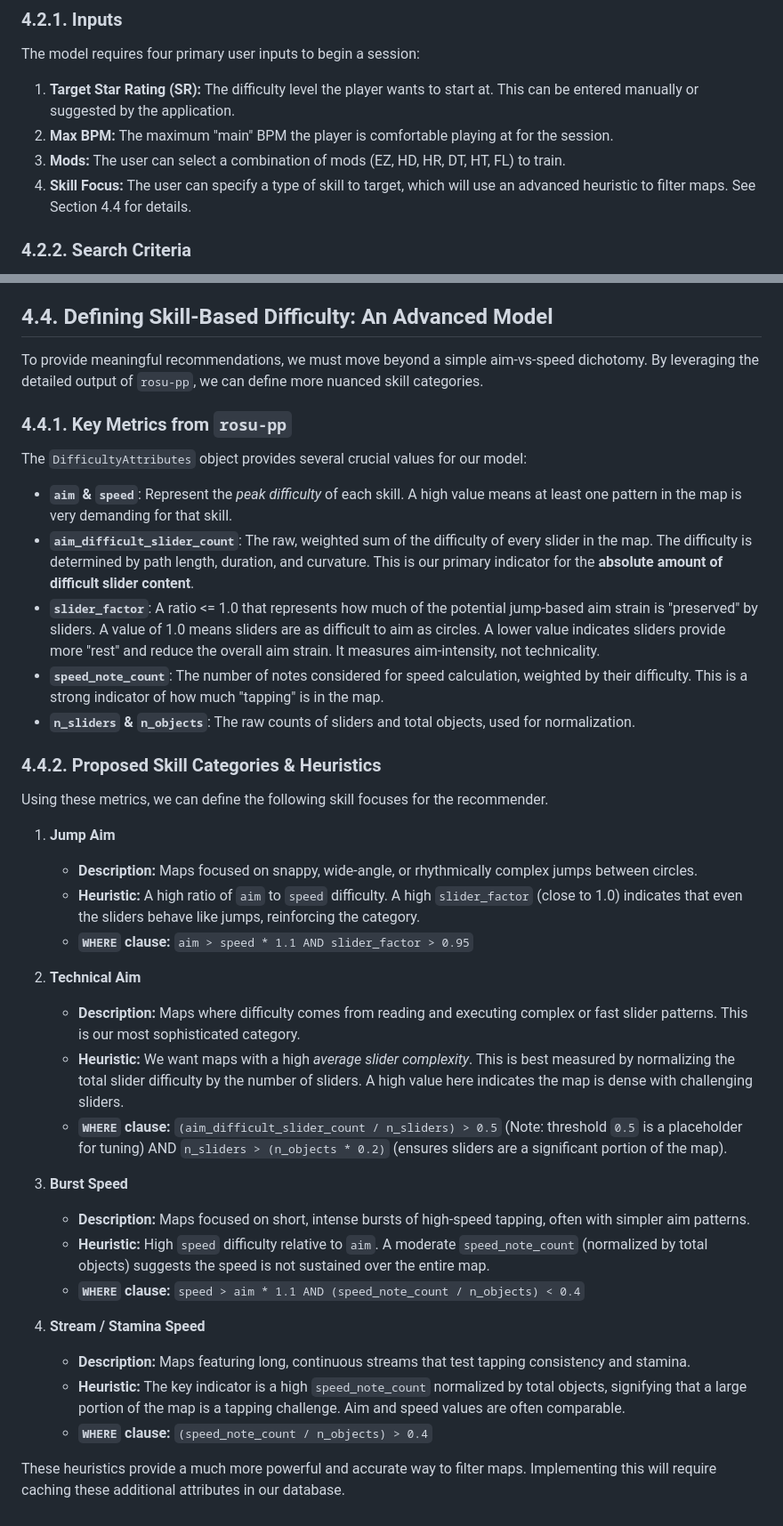
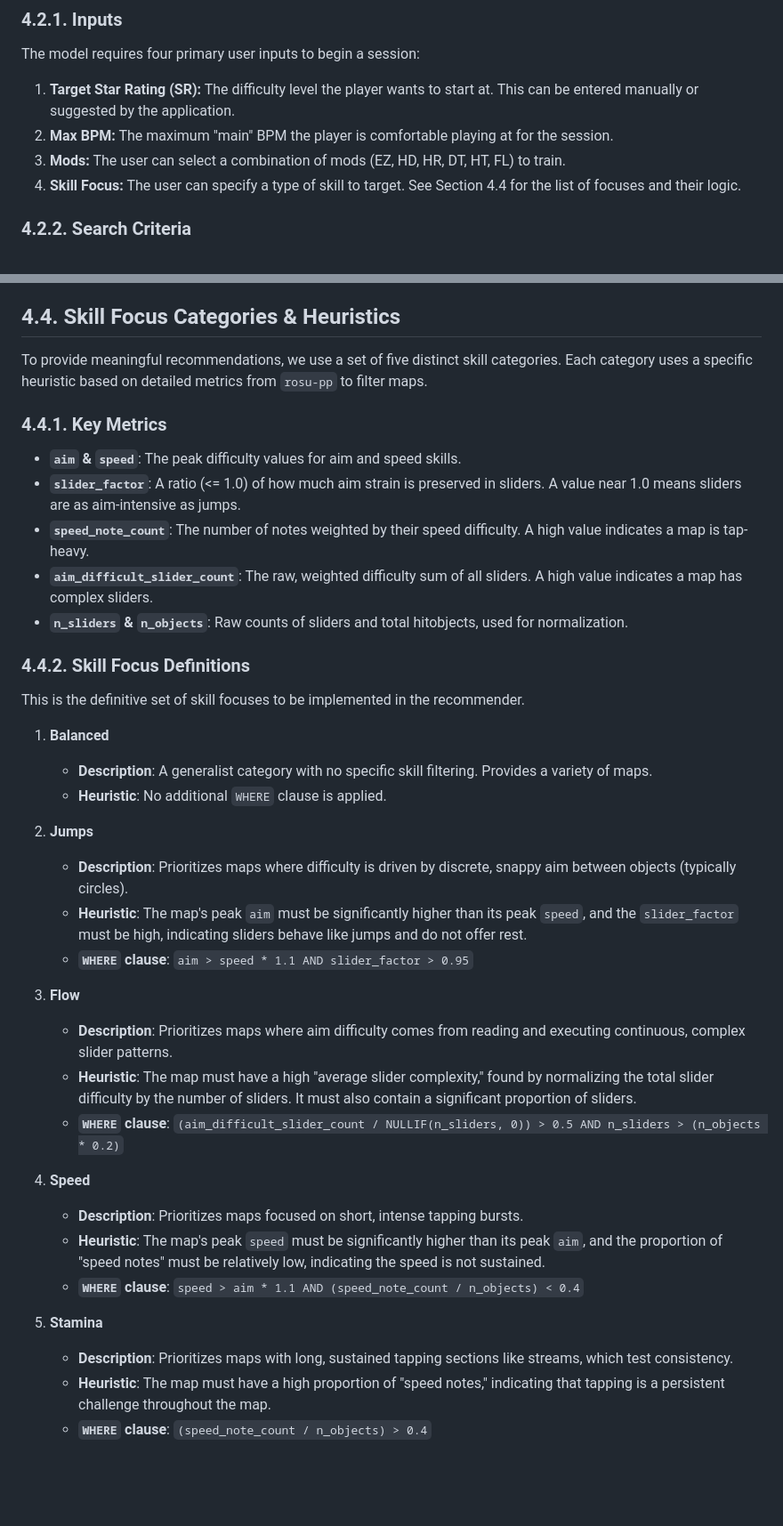
Before and after one commit to Xiphiros/osu-tracker, a Markdown page: memory-bank/04_Training_Model_Recommender.md, 2 parts joined by grey strips. Shown: that part at 89% size. Rendered like a GitHub page; blank space fills up the shorter version.

Commit message:
docs: define new skill focus categories for recommender

```diff
--- a/memory-bank/04_Training_Model_Recommender.md
+++ b/memory-bank/04_Training_Model_Recommender.md
@@ -14,7 +14,7 @@ The model requires four primary user inputs to begin a session:
 1.  **Target Star Rating (SR):** The difficulty level the player wants to start at. This can be entered manually or suggested by the application.
 2.  **Max BPM:** The maximum "main" BPM the player is comfortable playing at for the session.
 3.  **Mods:** The user can select a combination of mods (EZ, HD, HR, DT, HT, FL) to train.
-4.  **Skill Focus:** The user can specify a type of skill to target, which will use an advanced heuristic to filter maps. See Section 4.4 for details.
+4.  **Skill Focus:** The user can specify a type of skill to target. See Section 4.4 for the list of focuses and their logic.
 
 ### 4.2.2. Search Criteria
 
@@ -32,42 +32,42 @@ The current implementation requires manual user feedback to guide the session.
 3.  **Play:** The user plays the recommended map in the osu! client.
 4.  **Feedback:** The user returns to the tracker and reports whether they passed or failed their personal goal for that map, which adjusts the session SR accordingly.
 
-## 4.4. Defining Skill-Based Difficulty: An Advanced Model
+## 4.4. Skill Focus Categories & Heuristics
 
-To provide meaningful recommendations, we must move beyond a simple aim-vs-speed dichotomy. By leveraging the detailed output of `rosu-pp`, we can define more nuanced skill categories.
+To provide meaningful recommendations, we use a set of five distinct skill categories. Each category uses a specific heuristic based on detailed metrics from `rosu-pp` to filter maps.
 
-### 4.4.1. Key Metrics from `rosu-pp`
+### 4.4.1. Key Metrics
 
-The `DifficultyAttributes` object provides several crucial values for our model:
+-   **`aim` & `speed`**: The peak difficulty values for aim and speed skills.
+-   **`slider_factor`**: A ratio (<= 1.0) of how much aim strain is preserved in sliders. A value near 1.0 means sliders are as aim-intensive as jumps.
+-   **`speed_note_count`**: The number of notes weighted by their speed difficulty. A high value indicates a map is tap-heavy.
+-   **`aim_difficult_slider_count`**: The raw, weighted difficulty sum of all sliders. A high value indicates a map has complex sliders.
+-   **`n_sliders` & `n_objects`**: Raw counts of sliders and total hitobjects, used for normalization.
 
--   **`aim` & `speed`**: Represent the *peak difficulty* of each skill. A high value means at least one pattern in the map is very demanding for that skill.
--   **`aim_difficult_slider_count`**: The raw, weighted sum of the difficulty of every slider in the map. The difficulty is determined by path length, duration, and curvature. This is our primary indicator for the **absolute amount of difficult slider content**.
--   **`slider_factor`**: A ratio <= 1.0 that represents how much of the potential jump-based aim strain is "preserved" by sliders. A value of 1.0 means sliders are as difficult to aim as circles. A lower value indicates sliders provide more "rest" and reduce the overall aim strain. It measures aim-intensity, not technicality.
--   **`speed_note_count`**: The number of notes considered for speed calculation, weighted by their difficulty. This is a strong indicator of how much "tapping" is in the map.
--   **`n_sliders` & `n_objects`**: The raw counts of sliders and total objects, used for normalization.
+### 4.4.2. Skill Focus Definitions
 
-### 4.4.2. Proposed Skill Categories & Heuristics
+This is the definitive set of skill focuses to be implemented in the recommender.
 
-Using these metrics, we can define the following skill focuses for the recommender.
+1.  **Balanced**
+    -   **Description**: A generalist category with no specific skill filtering. Provides a variety of maps.
+    -   **Heuristic**: No additional `WHERE` clause is applied.
 
-1.  **Jump Aim**
-    -   **Description:** Maps focused on snappy, wide-angle, or rhythmically complex jumps between circles.
-    -   **Heuristic:** A high ratio of `aim` to `speed` difficulty. A high `slider_factor` (close to 1.0) indicates that even the sliders behave like jumps, reinforcing the category.
-    -   **`WHERE` clause:** `aim > speed * 1.1 AND slider_factor > 0.95`
+2.  **Jumps**
+    -   **Description**: Prioritizes maps where difficulty is driven by discrete, snappy aim between objects (typically circles).
+    -   **Heuristic**: The map's peak `aim` must be significantly higher than its peak `speed`, and the `slider_factor` must be high, indicating sliders behave like jumps and do not offer rest.
+    -   **`WHERE` clause**: `aim > speed * 1.1 AND slider_factor > 0.95`
 
-2.  **Technical Aim**
-    -   **Description:** Maps where difficulty comes from reading and executing complex or fast slider patterns. This is our most sophisticated category.
-    -   **Heuristic:** We want maps with a high *average slider complexity*. This is best measured by normalizing the total slider difficulty by the number of sliders. A high value here indicates the map is dense with challenging sliders.
-    -   **`WHERE` clause:** `(aim_difficult_slider_count / n_sliders) > 0.5` (Note: threshold `0.5` is a placeholder for tuning) AND `n_sliders > (n_objects * 0.2)` (ensures sliders are a significant portion of the map).
+3.  **Flow**
+    -   **Description**: Prioritizes maps where aim difficulty comes from reading and executing continuous, complex slider patterns.
+    -   **Heuristic**: The map must have a high "average slider complexity," found by normalizing the total slider difficulty by the number of sliders. It must also contain a significant proportion of sliders.
+    -   **`WHERE` clause**: `(aim_difficult_slider_count / NULLIF(n_sliders, 0)) > 0.5 AND n_sliders > (n_objects * 0.2)`
 
-3.  **Burst Speed**
-    -   **Description:** Maps focused on short, intense bursts of high-speed tapping, often with simpler aim patterns.
-    -   **Heuristic:** High `speed` difficulty relative to `aim`. A moderate `speed_note_count` (normalized by total objects) suggests the speed is not sustained over the entire map.
-    -   **`WHERE` clause:** `speed > aim * 1.1 AND (speed_note_count / n_objects) < 0.4`
+4.  **Speed**
+    -   **Description**: Prioritizes maps focused on short, intense tapping bursts.
+    -   **Heuristic**: The map's peak `speed` must be significantly higher than its peak `aim`, and the proportion of "speed notes" must be relatively low, indicating the speed is not sustained.
+    -   **`WHERE` clause**: `speed > aim * 1.1 AND (speed_note_count / n_objects) < 0.4`
 
-4.  **Stream / Stamina Speed**
-    -   **Description:** Maps featuring long, continuous streams that test tapping consistency and stamina.
-    -   **Heuristic:** The key indicator is a high `speed_note_count` normalized by total objects, signifying that a large portion of the map is a tapping challenge. Aim and speed values are often comparable.
-    -   **`WHERE` clause:** `(speed_note_count / n_objects) > 0.4`
-
-These heuristics provide a much more powerful and accurate way to filter maps. Implementing this will require caching these additional attributes in our database.
+5.  **Stamina**
+    -   **Description**: Prioritizes maps with long, sustained tapping sections like streams, which test consistency.
+    -   **Heuristic**: The map must have a high proportion of "speed notes," indicating that tapping is a persistent challenge throughout the map.
+    -   **`WHERE` clause**: `(speed_note_count / n_objects) > 0.4`
```
